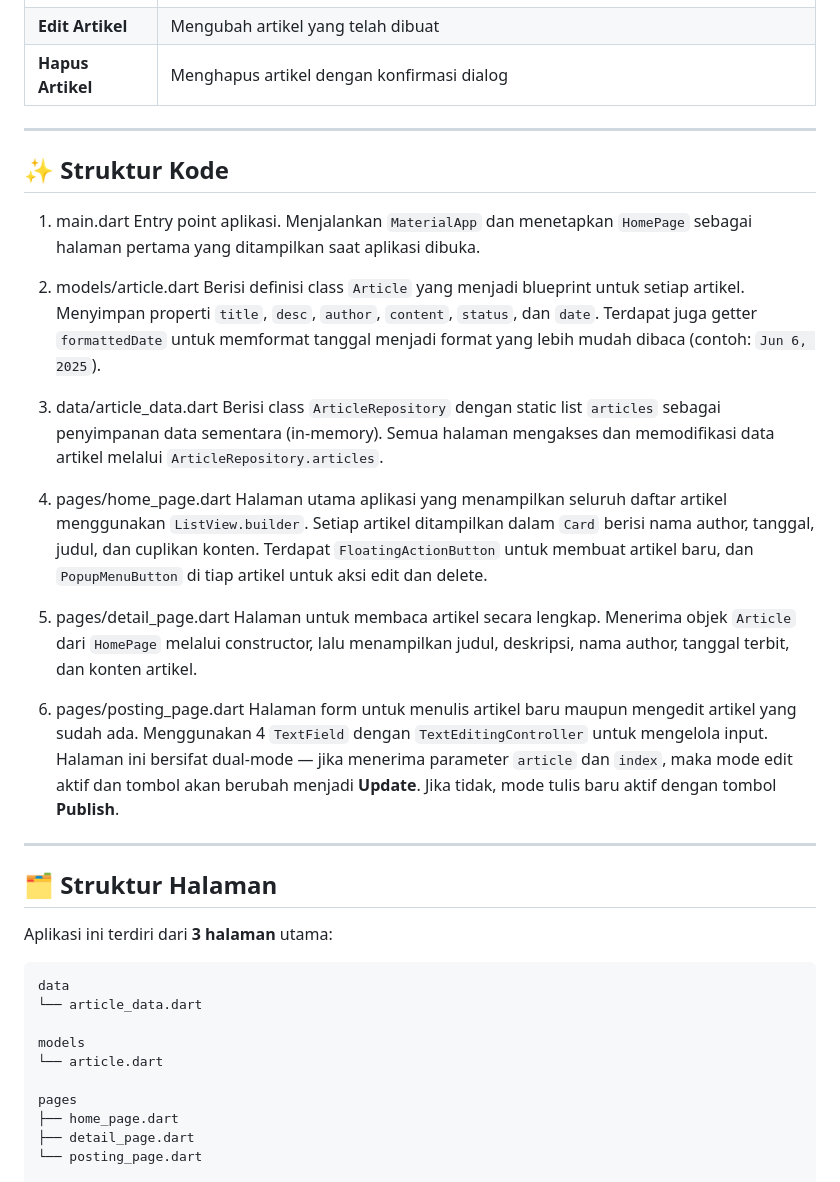
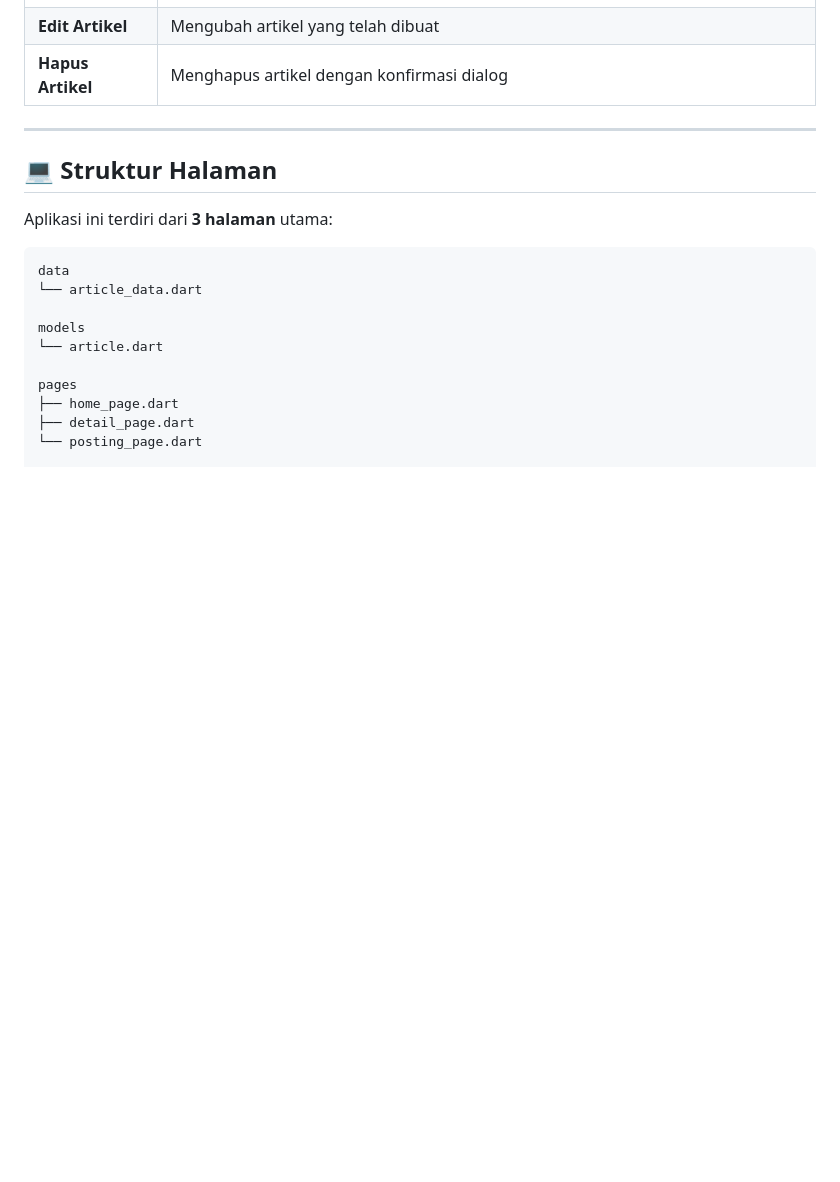
Before and after one commit to naylacamelia/Pemrograman-Aplikasi-Bergerak-Mini-Project-1, a Markdown page: README.md, the part around one of its changes. GitHub-like rendering; blank space fills up the shorter version.

```diff
--- a/README.md
+++ b/README.md
@@ -22,29 +22,8 @@ Aplikasi ini merupakan aplikasi mobile sederhana berbasis Flutter yang berfungsi
 
 ---
 
-## ✨ Struktur Kode
 
-1. main.dart
-Entry point aplikasi. Menjalankan `MaterialApp` dan menetapkan `HomePage` sebagai halaman pertama yang ditampilkan saat aplikasi dibuka.
-
-2. models/article.dart
-Berisi definisi class `Article` yang menjadi blueprint untuk setiap artikel. Menyimpan properti `title`, `desc`, `author`, `content`, `status`, dan `date`. Terdapat juga getter `formattedDate` untuk memformat tanggal menjadi format yang lebih mudah dibaca (contoh: `Jun 6, 2025`).
-
-3. data/article_data.dart
-Berisi class `ArticleRepository` dengan static list `articles` sebagai penyimpanan data sementara (in-memory). Semua halaman mengakses dan memodifikasi data artikel melalui `ArticleRepository.articles`.
-
-4. pages/home_page.dart
-Halaman utama aplikasi yang menampilkan seluruh daftar artikel menggunakan `ListView.builder`. Setiap artikel ditampilkan dalam `Card` berisi nama author, tanggal, judul, dan cuplikan konten. Terdapat `FloatingActionButton` untuk membuat artikel baru, dan `PopupMenuButton` di tiap artikel untuk aksi edit dan delete.
-
-5. pages/detail_page.dart
-Halaman untuk membaca artikel secara lengkap. Menerima objek `Article` dari `HomePage` melalui constructor, lalu menampilkan judul, deskripsi, nama author, tanggal terbit, dan konten artikel.
-
-6. pages/posting_page.dart
-Halaman form untuk menulis artikel baru maupun mengedit artikel yang sudah ada. Menggunakan 4 `TextField` dengan `TextEditingController` untuk mengelola input. Halaman ini bersifat dual-mode — jika menerima parameter `article` dan `index`, maka mode edit aktif dan tombol akan berubah menjadi **Update**. Jika tidak, mode tulis baru aktif dengan tombol **Publish**.
-
----
-
-## 🗂️ Struktur Halaman
+## 💻 Struktur Halaman
 
 Aplikasi ini terdiri dari **3 halaman** utama:
 
```
Also changed, not shown: other parts of README.md (+38 -4 lines).
